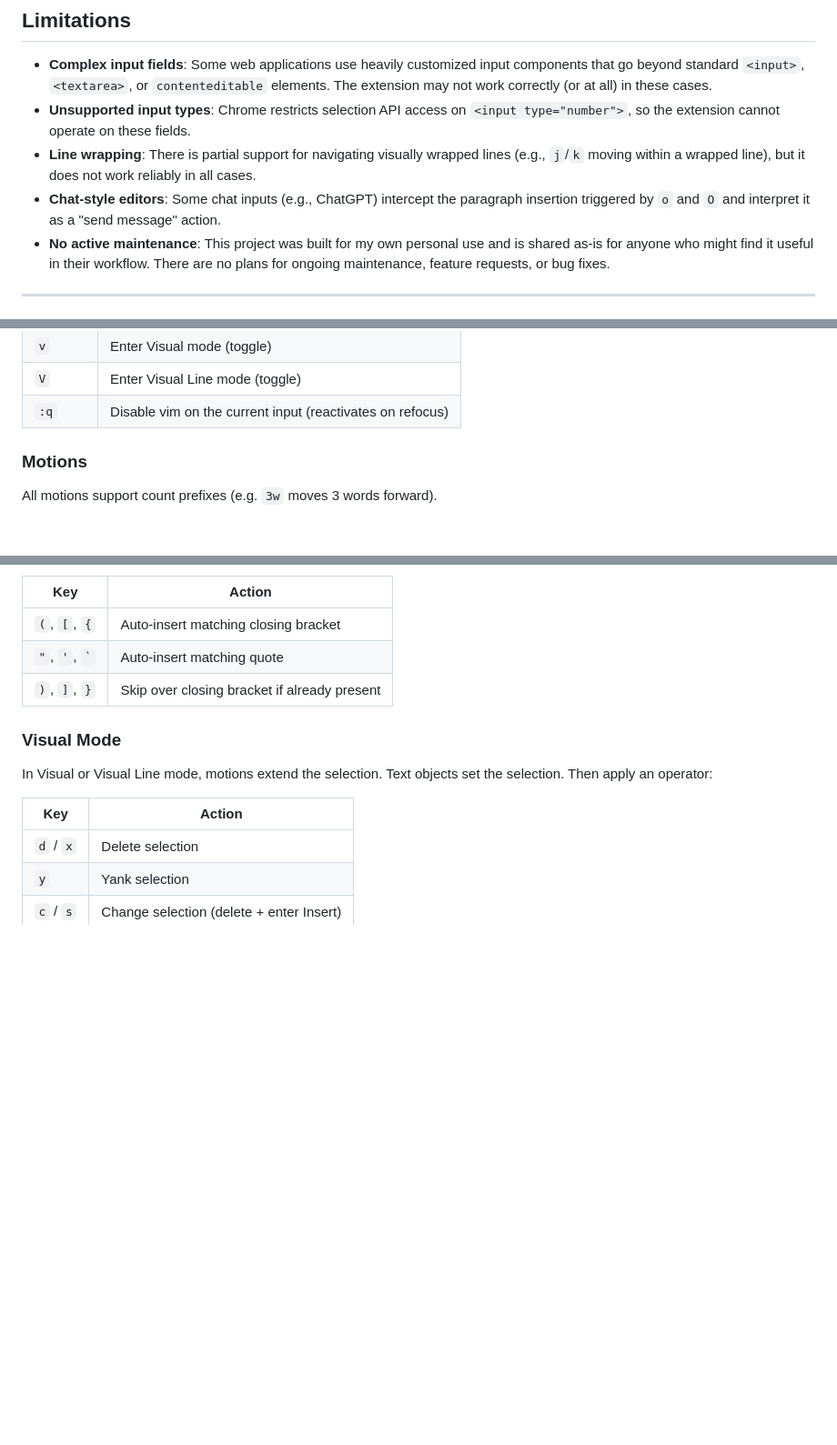
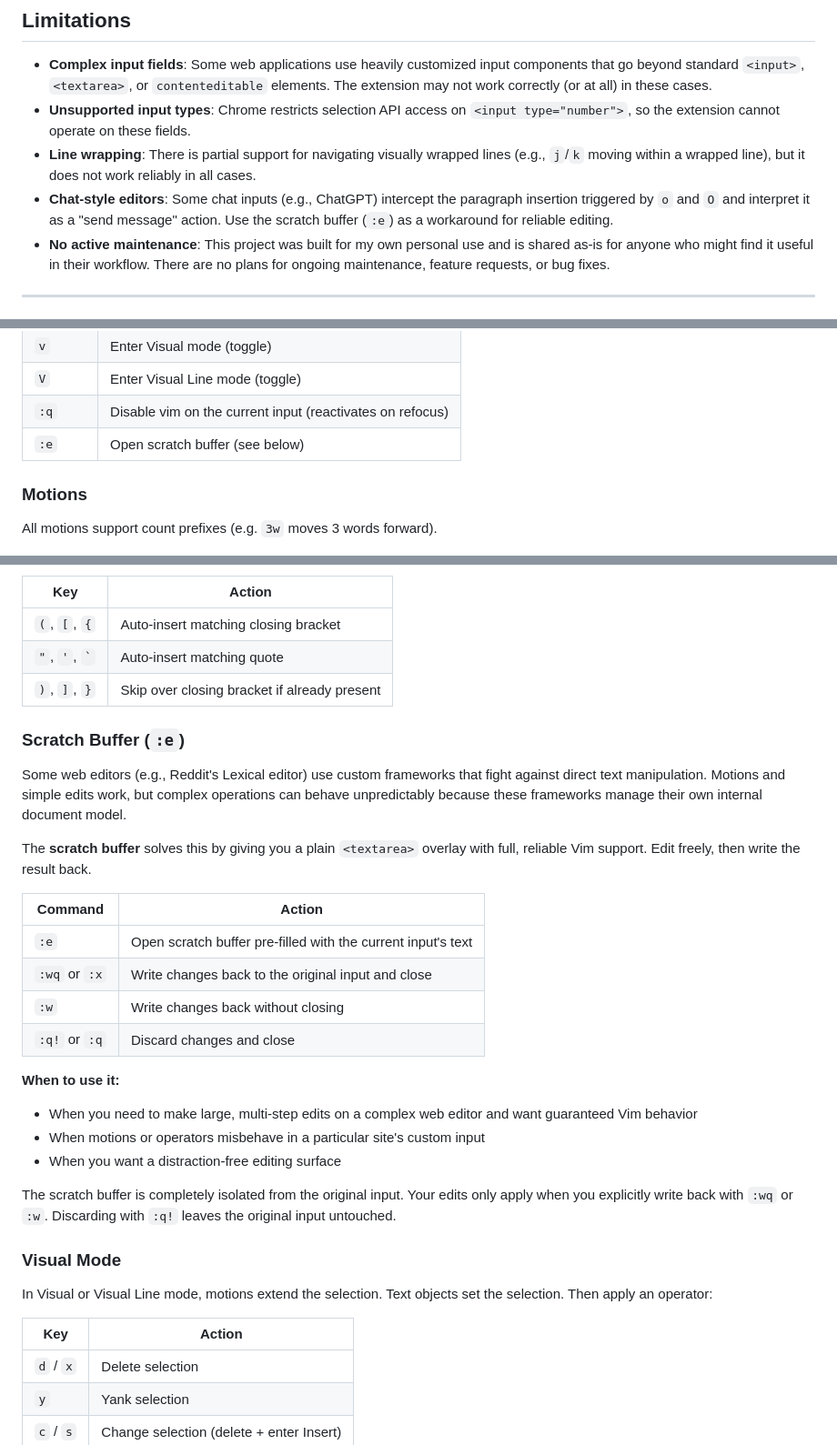
Before and after one commit to matheuskieling/vim-input, a Markdown page: README.md, 3 parts joined by grey strips. Shown at 91% size. Drawn GitHub-style; blank space fills up the shorter version.

```diff
--- a/README.md
+++ b/README.md
@@ -25,7 +25,7 @@
 - **Complex input fields**: Some web applications use heavily customized input components that go beyond standard `<input>`, `<textarea>`, or `contenteditable` elements. The extension may not work correctly (or at all) in these cases.
 - **Unsupported input types**: Chrome restricts selection API access on `<input type="number">`, so the extension cannot operate on these fields.
 - **Line wrapping**: There is partial support for navigating visually wrapped lines (e.g., `j`/`k` moving within a wrapped line), but it does not work reliably in all cases.
-- **Chat-style editors**: Some chat inputs (e.g., ChatGPT) intercept the paragraph insertion triggered by `o` and `O` and interpret it as a "send message" action.
+- **Chat-style editors**: Some chat inputs (e.g., ChatGPT) intercept the paragraph insertion triggered by `o` and `O` and interpret it as a "send message" action. Use the scratch buffer (`:e`) as a workaround for reliable editing.
 - **No active maintenance**: This project was built for my own personal use and is shared as-is for anyone who might find it useful in their workflow. There are no plans for ongoing maintenance, feature requests, or bug fixes.
 
 ---
@@ -98,6 +98,7 @@ A small color-coded badge next to the input shows the current mode.
 | `v` | Enter Visual mode (toggle) |
 | `V` | Enter Visual Line mode (toggle) |
 | `:q` | Disable vim on the current input (reactivates on refocus) |
+| `:e` | Open scratch buffer (see below) |
 
 ### Motions
 
@@ -247,6 +248,26 @@ Smart indent applies to `Enter` in Insert mode and to `o` / `O` commands in Norm
 | `"`, `'`, `` ` `` | Auto-insert matching quote |
 | `)`, `]`, `}` | Skip over closing bracket if already present |
 
+### Scratch Buffer (`:e`)
+
+Some web editors (e.g., Reddit's Lexical editor) use custom frameworks that fight against direct text manipulation. Motions and simple edits work, but complex operations can behave unpredictably because these frameworks manage their own internal document model.
+
+The **scratch buffer** solves this by giving you a plain `<textarea>` overlay with full, reliable Vim support. Edit freely, then write the result back.
+
+| Command | Action |
+|---------|--------|
+| `:e` | Open scratch buffer pre-filled with the current input's text |
+| `:wq` or `:x` | Write changes back to the original input and close |
+| `:w` | Write changes back without closing |
+| `:q!` or `:q` | Discard changes and close |
+
+**When to use it:**
+- When you need to make large, multi-step edits on a complex web editor and want guaranteed Vim behavior
+- When motions or operators misbehave in a particular site's custom input
+- When you want a distraction-free editing surface
+
+The scratch buffer is completely isolated from the original input. Your edits only apply when you explicitly write back with `:wq` or `:w`. Discarding with `:q!` leaves the original input untouched.
+
 ### Visual Mode
 
 In Visual or Visual Line mode, motions extend the selection. Text objects set the selection. Then apply an operator:
```
Also changed, not shown: other parts of README.md (+2 -0 lines).
